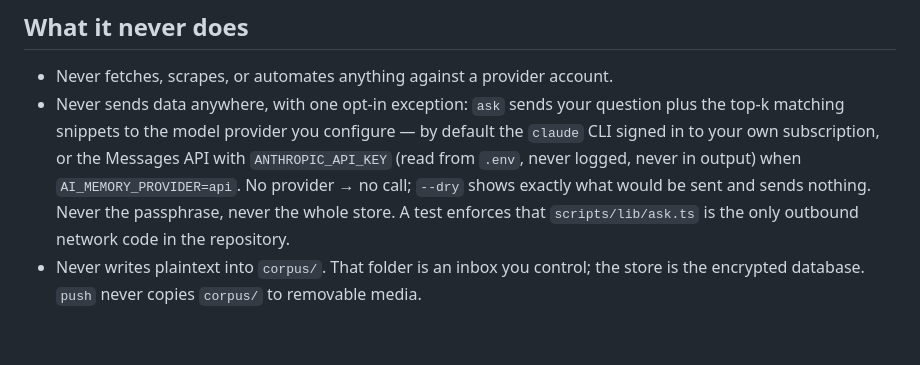
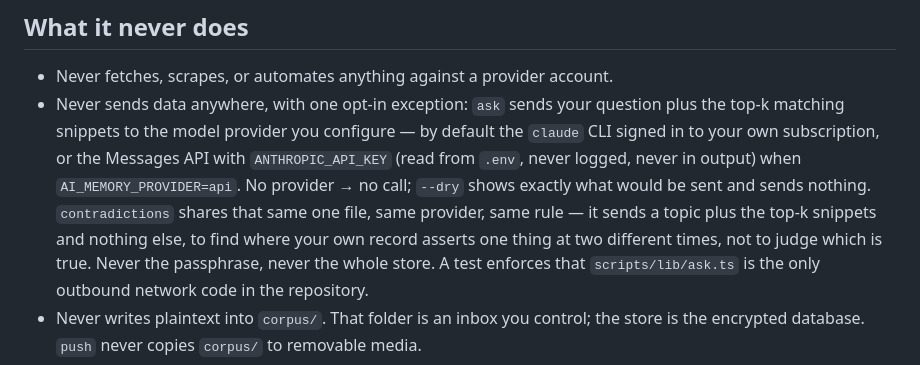
Before and after one commit to ceyre-boop/ai-memory, a Markdown page: CONSTRAINTS.md, the part around the change. GitHub-like rendering; blank space fills up the shorter version.

Commit message:
CONSTRAINTS: contradiction detection shares the ask exception — same file, same provider, same rule
Co-Authored-By: Claude Sonnet 5 <noreply@anthropic.com>
Claude-Session: https://claude.ai/code/session_01VDXdGniKFXjGRKxuLmHuer

```diff
--- a/CONSTRAINTS.md
+++ b/CONSTRAINTS.md
@@ -38,7 +38,10 @@ context and rent the model. This is memory infrastructure, nothing more.
   matching snippets to the model provider you configure — by default the `claude` CLI signed in to your
   own subscription, or the Messages API with `ANTHROPIC_API_KEY` (read from `.env`, never logged, never
   in output) when `AI_MEMORY_PROVIDER=api`. No provider → no call; `--dry` shows exactly what would be
-  sent and sends nothing. Never the passphrase, never the whole store. A test enforces that `scripts/lib/ask.ts` is the
+  sent and sends nothing.
+  `contradictions` shares that same one file, same provider, same rule — it sends a topic plus the
+  top-k snippets and nothing else, to find where your own record asserts one thing at two different
+  times, not to judge which is true. Never the passphrase, never the whole store. A test enforces that `scripts/lib/ask.ts` is the
   only outbound network code in the repository.
 - Never writes plaintext into `corpus/`. That folder is an inbox you control; the store is the
   encrypted database. `push` never copies `corpus/` to removable media.
```
